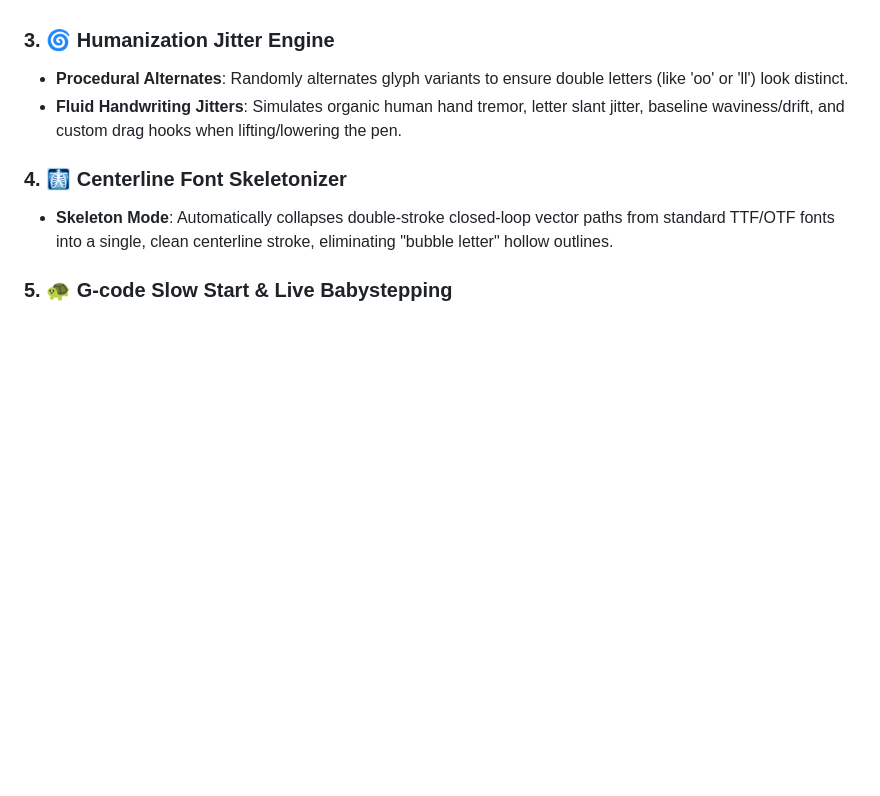
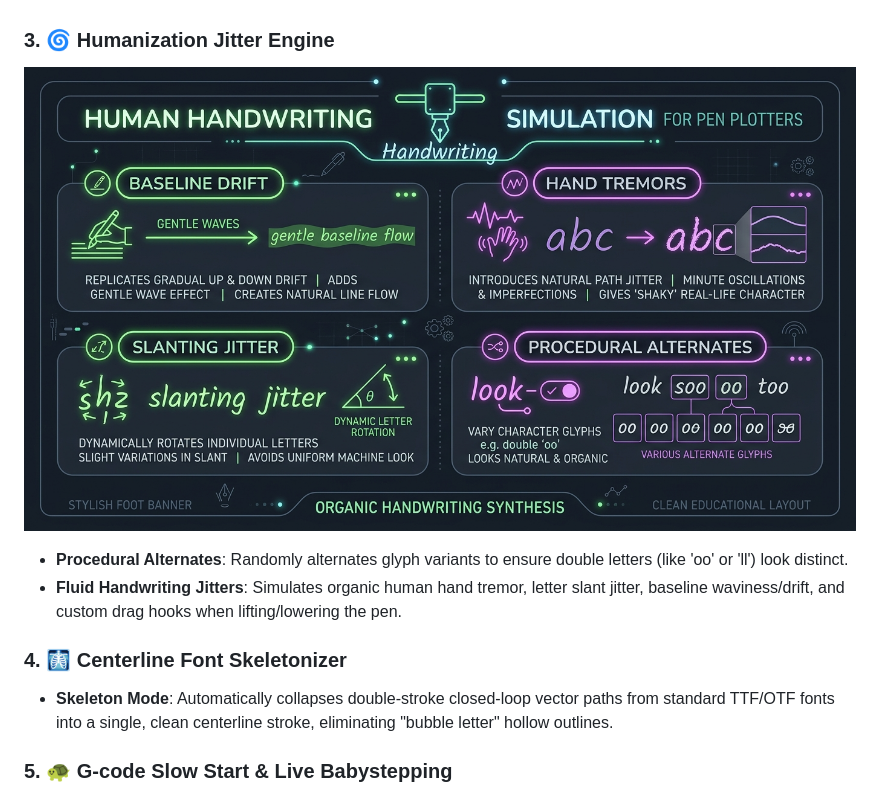
Before and after one commit to Happy123455/octoprint_penploter, a Markdown page: README.md, the part around the change. Rendered like a GitHub page; pictures changed too: humanization_infographic.jpg (added); blank space fills up the shorter version.

Commit message:
Auto-load default Finlay font on empty start, add humanization infographic, and update README

```diff
--- a/README.md
+++ b/README.md
@@ -41,6 +41,9 @@ graph TD
 * **Canvas Tweaks**: Easily click and drag reference points on the canvas to visually fine-tune calibration coordinates.
 
 ### 3. 🌀 Humanization Jitter Engine
+
+![Human Handwriting Simulation Infographic](humanization_infographic.jpg)
+
 * **Procedural Alternates**: Randomly alternates glyph variants to ensure double letters (like 'oo' or 'll') look distinct.
 * **Fluid Handwriting Jitters**: Simulates organic human hand tremor, letter slant jitter, baseline waviness/drift, and custom drag hooks when lifting/lowering the pen.
 
```
Also changed, not shown: 5 other files.
